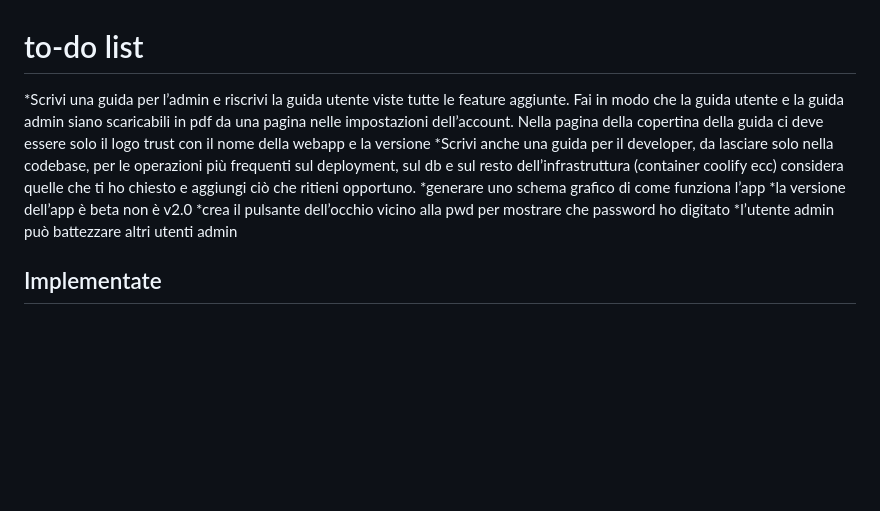
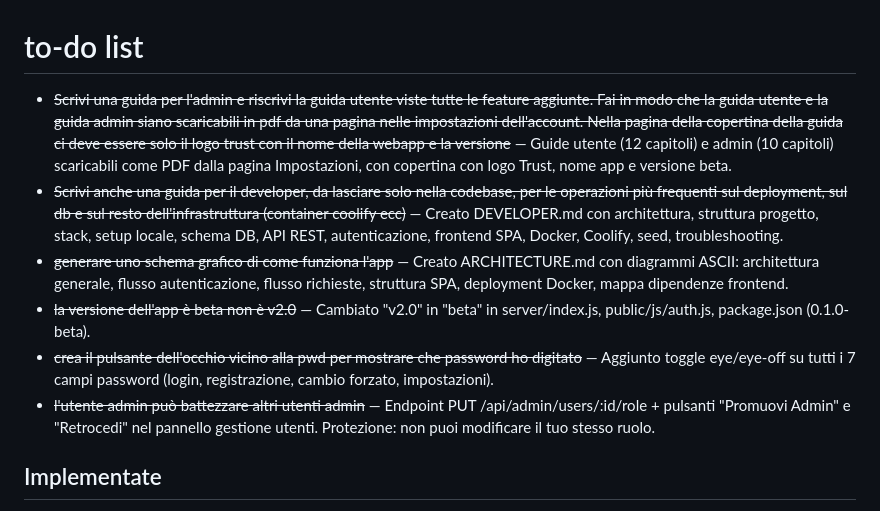
Before and after one commit to stefanosudati/trust-iso-tracking-system, a Markdown page: todo.md, the part around the change. Drawn GitHub-style; blank space fills up the shorter version.

```diff
--- a/todo.md
+++ b/todo.md
@@ -1,10 +1,10 @@
 # to-do list
-*Scrivi una guida per l’admin e riscrivi la guida utente viste tutte le feature aggiunte. Fai in modo che la guida utente e la guida admin siano scaricabili in pdf da una pagina nelle impostazioni dell’account. Nella pagina della copertina della guida ci deve essere solo il logo trust con il nome della webapp e la versione
-*Scrivi anche una guida per il developer, da lasciare solo nella codebase, per le operazioni più frequenti sul deployment, sul db e sul resto dell’infrastruttura (container coolify ecc) considera quelle che ti ho chiesto e aggiungi ciò che ritieni opportuno.
-*generare uno schema grafico di come funziona l’app
-*la versione dell’app è beta non è v2.0
-*crea il pulsante dell’occhio vicino alla pwd per mostrare che password ho digitato
-*l’utente admin può battezzare altri utenti admin
+* ~~Scrivi una guida per l'admin e riscrivi la guida utente viste tutte le feature aggiunte. Fai in modo che la guida utente e la guida admin siano scaricabili in pdf da una pagina nelle impostazioni dell'account. Nella pagina della copertina della guida ci deve essere solo il logo trust con il nome della webapp e la versione~~ — Guide utente (12 capitoli) e admin (10 capitoli) scaricabili come PDF dalla pagina Impostazioni, con copertina con logo Trust, nome app e versione beta.
+* ~~Scrivi anche una guida per il developer, da lasciare solo nella codebase, per le operazioni più frequenti sul deployment, sul db e sul resto dell'infrastruttura (container coolify ecc)~~ — Creato DEVELOPER.md con architettura, struttura progetto, stack, setup locale, schema DB, API REST, autenticazione, frontend SPA, Docker, Coolify, seed, troubleshooting.
+* ~~generare uno schema grafico di come funziona l'app~~ — Creato ARCHITECTURE.md con diagrammi ASCII: architettura generale, flusso autenticazione, flusso richieste, struttura SPA, deployment Docker, mappa dipendenze frontend.
+* ~~la versione dell'app è beta non è v2.0~~ — Cambiato "v2.0" in "beta" in server/index.js, public/js/auth.js, package.json (0.1.0-beta).
+* ~~crea il pulsante dell'occhio vicino alla pwd per mostrare che password ho digitato~~ — Aggiunto toggle eye/eye-off su tutti i 7 campi password (login, registrazione, cambio forzato, impostazioni).
+* ~~l'utente admin può battezzare altri utenti admin~~ — Endpoint PUT /api/admin/users/:id/role + pulsanti "Promuovi Admin" e "Retrocedi" nel pannello gestione utenti. Protezione: non puoi modificare il tuo stesso ruolo.
 
 ## Implementate
 
```
Also changed, not shown: ARCHITECTURE.md (added, +263 -0 lines).
